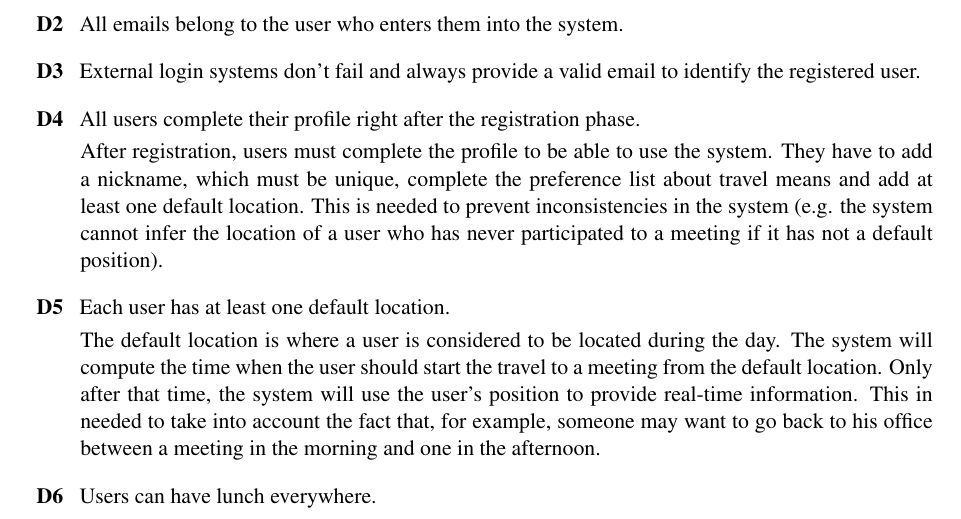
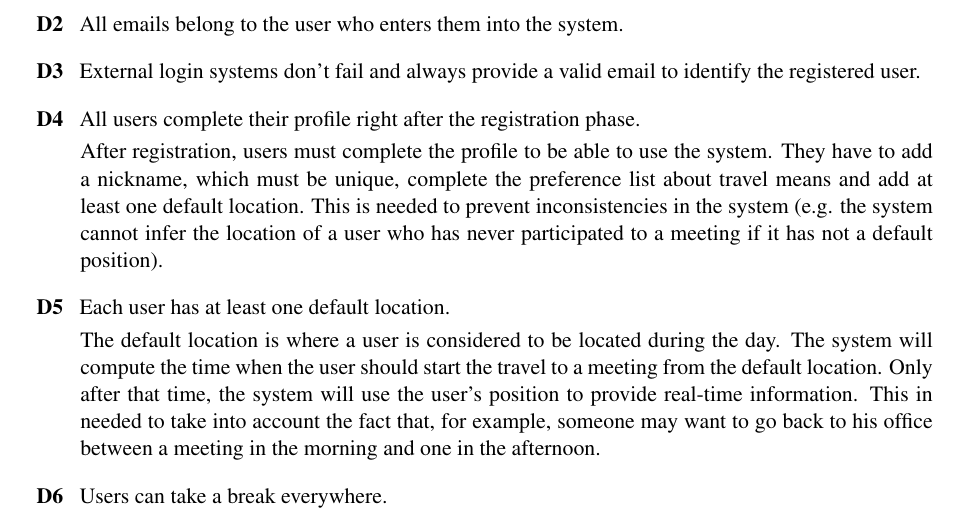
Before and after one commit to TommasoBianchi/BettiBianchi_SWENG2, a LaTeX document (RASD/Latex/main.tex, which reads RASD/Latex/Files/Overview/domassumptions.tex): part of page 12 of 67, cut so that both start at the same text. Compiled offline with pdfLaTeX; a LaTeX package or settings file that is missing is left out.

Commit message:
correction on lunch domain assumption

```diff
--- a/RASD/Latex/Files/Overview/domassumptions.tex
+++ b/RASD/Latex/Files/Overview/domassumptions.tex
@@ -21,7 +21,7 @@ After registration, users must complete the profile to be able to use the system
 The default location is where a user is considered to be located during the day. The system will compute the time when the user should start the travel to a meeting from the default location. Only after that time, the system will use the user's position to provide real-time information. This in needed to take into account the fact that, for example, someone may want to go back to his office between a meeting in the morning and one in the afternoon.
 
 \stepcounter{countDom}
-\item[D\thecountDom] Users can have lunch everywhere. \\ [0.1cm]
+\item[D\thecountDom] Users can take a break everywhere. \\ [0.1cm]
 This assumption allows the system to consider that a user can always have a break without any necessary movement.
 
 \stepcounter{countDom}
```
